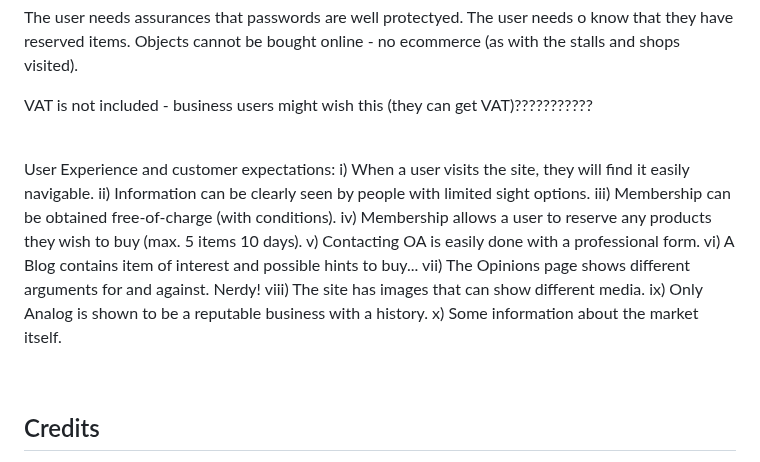
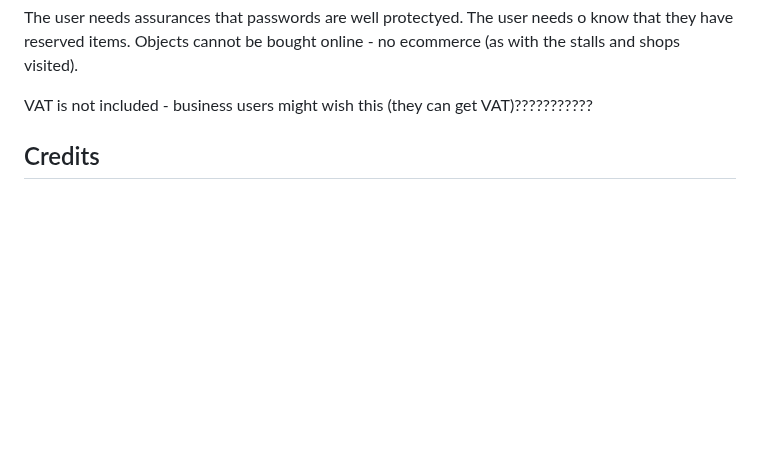
Before and after one commit to RichardJohnNowell/Only-Analog-secondhand-records-, a Markdown page: README.md, the part around one of its changes. Rendered like a GitHub page; blank space fills up the shorter version.

Commit message:
deleted old ux text and line breaks
deleted ux text no longer used and line breaks no longer needed.

```diff
--- a/README.md
+++ b/README.md
@@ -96,21 +94,7 @@ Objects cannot be bought online - no ecommerce (as with the stalls and shops vis
 
 VAT is not included - business users might wish this (they can get VAT)???????????
 </p>
-<br>
-<p>
-User Experience and customer expectations:
-i) When a user visits the site, they will find it easily navigable.
-ii) Information can be clearly seen by people with limited sight options.
-iii) Membership can be obtained free-of-charge (with conditions).
-iv) Membership allows a user to reserve any products they wish to buy (max. 5 items 10 days).
-v) Contacting OA is easily done with a professional form.
-vi) A Blog contains item of interest and possible hints to buy...
-vii) The Opinions page shows different arguments for and against. Nerdy!
-viii) The site has images that can show different media.
-ix) Only Analog is shown to be a reputable business with a history.
-x) Some information about the market itself.
-</p>
-<br>
+
 
 ## Credits
 
```
Also changed, not shown: other parts of README.md (+0 -2 lines).
